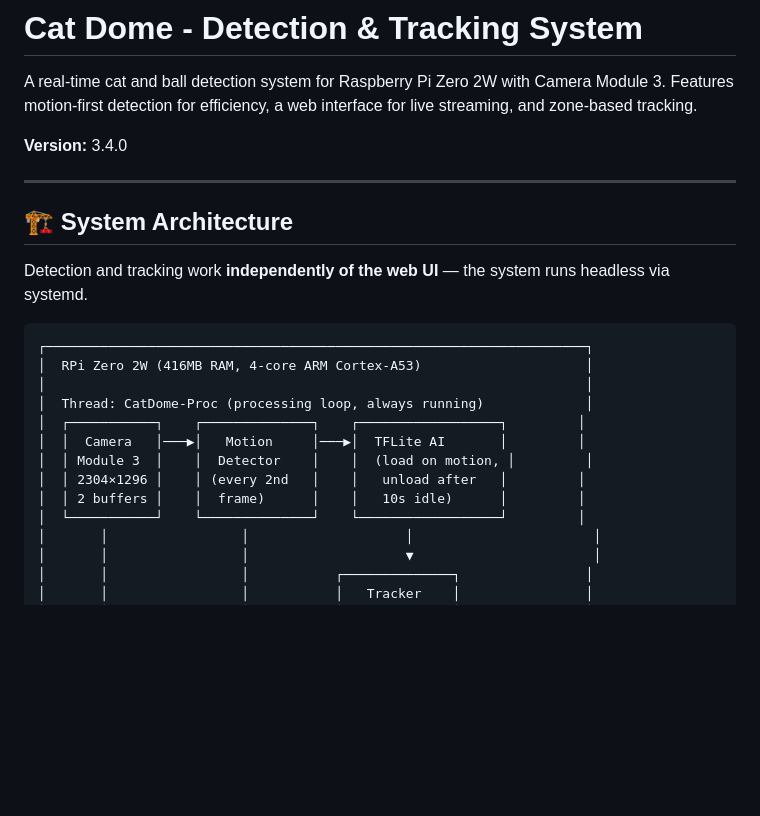
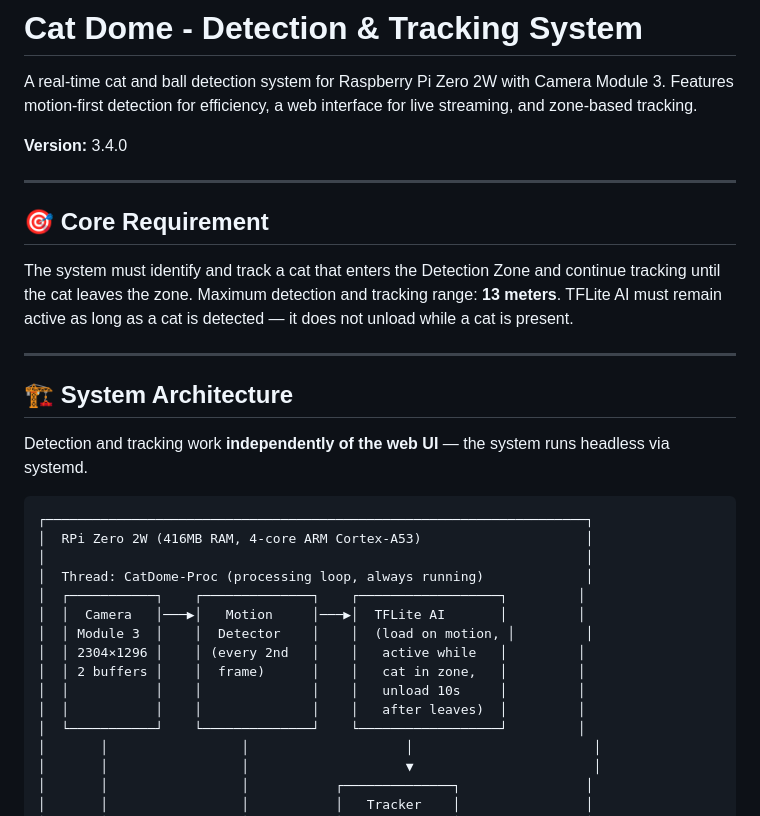
Before and after one commit to ranhaber/cat_ball_tracker, a Markdown page: README.md, the part around the change. Rendered like a GitHub page; blank space fills up the shorter version.

Commit message:
Add core requirement to README: track cat until it leaves Detection Zone
- Added Core Requirement section: system must identify and track a cat
  from entry to exit of Detection Zone, max range 13m
- TFLite stays active while cat is present (not just during motion)
- Updated architecture diagram to reflect this behavior

Co-authored-by: Cursor <cursoragent@cursor.com>

```diff
--- a/README.md
+++ b/README.md
@@ -3,6 +3,12 @@
 A real-time cat and ball detection system for Raspberry Pi Zero 2W with Camera Module 3. Features motion-first detection for efficiency, a web interface for live streaming, and zone-based tracking.
 
 **Version:** 3.4.0
+
+---
+
+## 🎯 Core Requirement
+
+The system must identify and track a cat that enters the Detection Zone and continue tracking until the cat leaves the zone. Maximum detection and tracking range: **13 meters**. TFLite AI must remain active as long as a cat is detected — it does not unload while a cat is present.
 
 ---
 
@@ -18,8 +24,10 @@ Detection and tracking work **independently of the web UI** — the system runs
 │  ┌───────────┐    ┌──────────────┐    ┌──────────────────┐         │
 │  │  Camera   │───▶│   Motion     │───▶│  TFLite AI       │         │
 │  │ Module 3  │    │  Detector    │    │  (load on motion, │         │
-│  │ 2304×1296 │    │ (every 2nd   │    │   unload after   │         │
-│  │ 2 buffers │    │  frame)      │    │   10s idle)      │         │
+│  │ 2304×1296 │    │ (every 2nd   │    │   active while   │         │
+│  │ 2 buffers │    │  frame)      │    │   cat in zone,   │         │
+│  │           │    │              │    │   unload 10s     │         │
+│  │           │    │              │    │   after leaves)  │         │
 │  └───────────┘    └──────────────┘    └──────────────────┘         │
 │       │                 │                    │                       │
 │       │                 │                    ▼                       │
```
